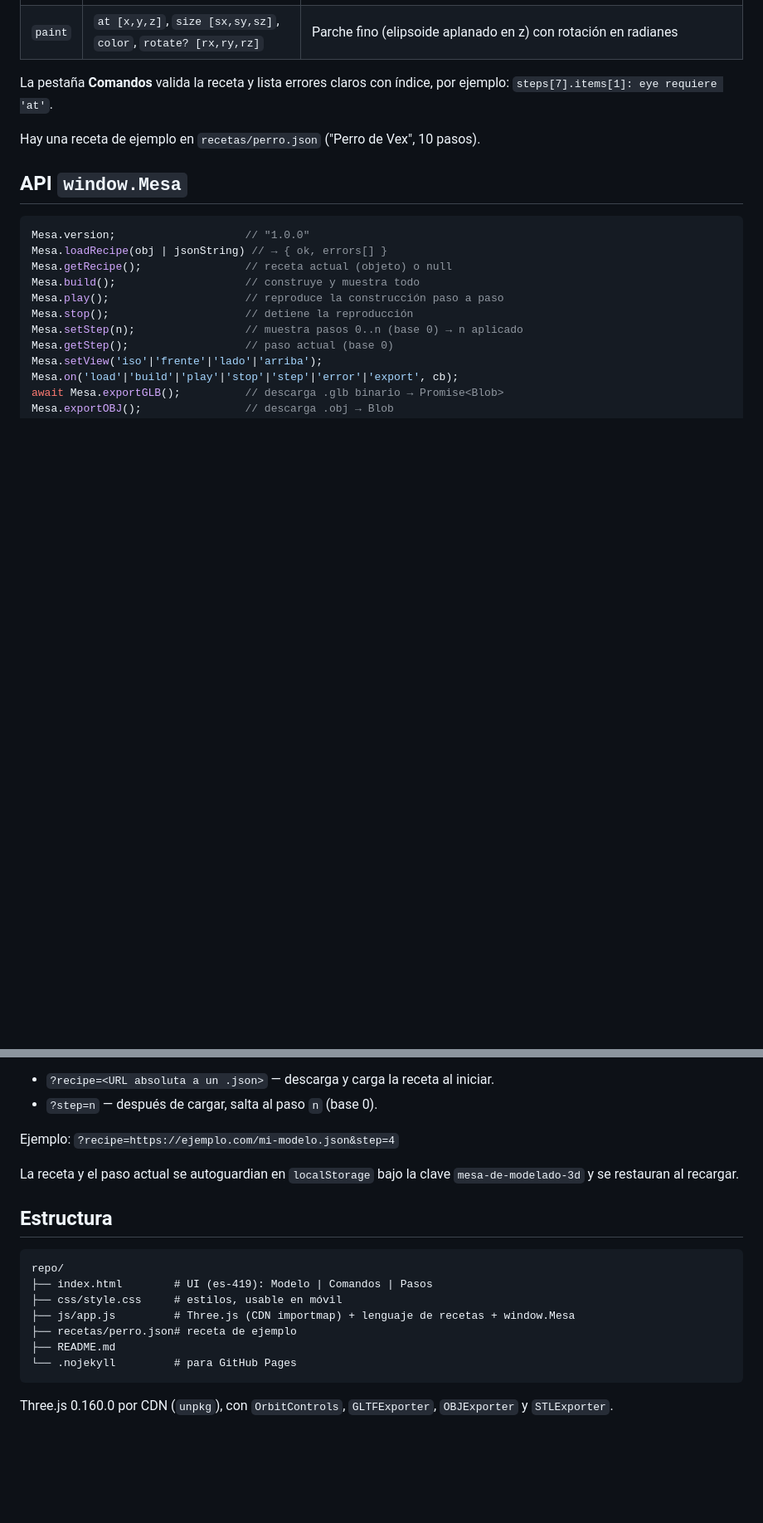
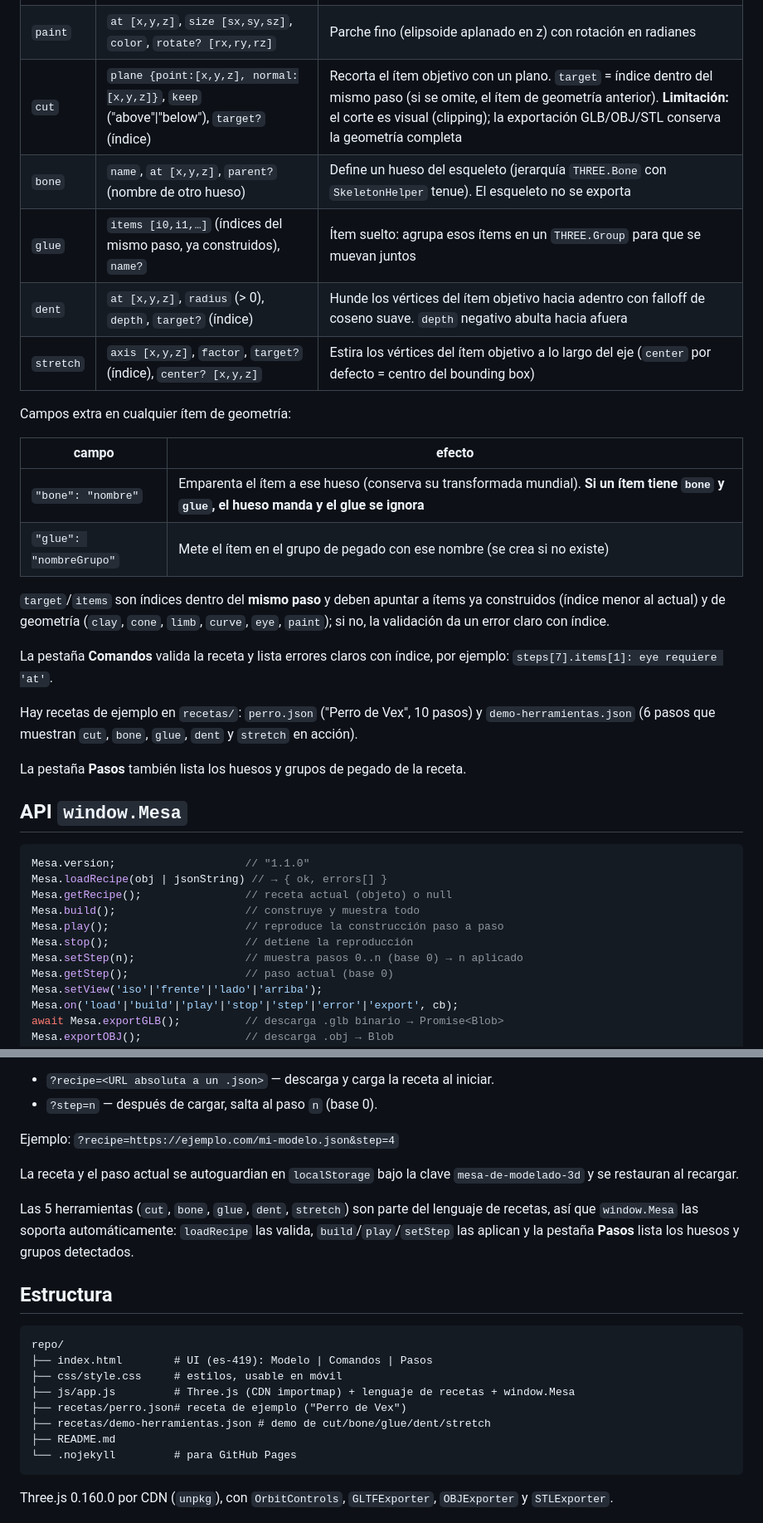
Before and after one commit to caraballojonathan2026-cpu/mesa-de-modelado-3d, a Markdown page: README.md, 2 parts joined by grey strips. Shown at 83% size. Drawn GitHub-style; blank space fills up the shorter version.

Commit message:
Mesa v1.1.0 — herramientas: cut, bone (esqueleto), glue (pegar), dent (hundir), stretch (alargar) + demo

````diff
--- a/README.md
+++ b/README.md
@@ -53,16 +53,36 @@ Sistema de coordenadas: **+y arriba, +z al frente**. `size` son extensiones tota
 | `curve` | `points [[x,y,z], …]` (2+), `radius`, `color`, `taper?` (0..1) | Tubo por curva CatmullRom; `taper` angosta la punta |
 | `eye` | `at [x,y,z]`, `size [sx,sy,sz]`, `color` | Ojo compuesto: borde hueso + iris (`color`) + pupila + brillo. Se desplaza `+z` en `size[2]/2 + 0.03` para quedar **sobre** la superficie, nunca enterrado |
 | `paint` | `at [x,y,z]`, `size [sx,sy,sz]`, `color`, `rotate? [rx,ry,rz]` | Parche fino (elipsoide aplanado en z) con rotación en radianes |
+| `cut` | `plane {point:[x,y,z], normal:[x,y,z]}`, `keep` ("above"\|"below"), `target?` (índice) | Recorta el ítem objetivo con un plano. `target` = índice dentro del mismo paso (si se omite, el ítem de geometría anterior). **Limitación:** el corte es visual (clipping); la exportación GLB/OBJ/STL conserva la geometría completa |
+| `bone` | `name`, `at [x,y,z]`, `parent?` (nombre de otro hueso) | Define un hueso del esqueleto (jerarquía `THREE.Bone` con `SkeletonHelper` tenue). El esqueleto no se exporta |
+| `glue` | `items [i0,i1,…]` (índices del mismo paso, ya construidos), `name?` | Ítem suelto: agrupa esos ítems en un `THREE.Group` para que se muevan juntos |
+| `dent` | `at [x,y,z]`, `radius` (> 0), `depth`, `target?` (índice) | Hunde los vértices del ítem objetivo hacia adentro con falloff de coseno suave. `depth` negativo abulta hacia afuera |
+| `stretch` | `axis [x,y,z]`, `factor`, `target?` (índice), `center? [x,y,z]` | Estira los vértices del ítem objetivo a lo largo del eje (`center` por defecto = centro del bounding box) |
+
+Campos extra en cualquier ítem de geometría:
+
+| campo | efecto |
+|-------|--------|
+| `"bone": "nombre"` | Emparenta el ítem a ese hueso (conserva su transformada mundial). **Si un ítem tiene `bone` y `glue`, el hueso manda y el glue se ignora** |
+| `"glue": "nombreGrupo"` | Mete el ítem en el grupo de pegado con ese nombre (se crea si no existe) |
+
+`target`/`items` son índices dentro del **mismo paso** y deben apuntar a ítems ya
+construidos (índice menor al actual) y de geometría (`clay`, `cone`, `limb`,
+`curve`, `eye`, `paint`); si no, la validación da un error claro con índice.
 
 La pestaña **Comandos** valida la receta y lista errores claros con índice, por ejemplo:
 `steps[7].items[1]: eye requiere 'at'`.
 
-Hay una receta de ejemplo en `recetas/perro.json` ("Perro de Vex", 10 pasos).
+Hay recetas de ejemplo en `recetas/`: `perro.json` ("Perro de Vex", 10 pasos) y
+`demo-herramientas.json` (6 pasos que muestran `cut`, `bone`, `glue`, `dent` y
+`stretch` en acción).
+
+La pestaña **Pasos** también lista los huesos y grupos de pegado de la receta.
 
 ## API `window.Mesa`
 
 ```js
-Mesa.version;                    // "1.0.0"
+Mesa.version;                    // "1.1.0"
 Mesa.loadRecipe(obj | jsonString) // → { ok, errors[] }
 Mesa.getRecipe();                // receta actual (objeto) o null
 Mesa.build();                    // construye y muestra todo
@@ -88,6 +108,11 @@ Ejemplo: `?recipe=https://ejemplo.com/mi-modelo.json&step=4`
 La receta y el paso actual se autoguardian en `localStorage` bajo la clave
 `mesa-de-modelado-3d` y se restauran al recargar.
 
+Las 5 herramientas (`cut`, `bone`, `glue`, `dent`, `stretch`) son parte del
+lenguaje de recetas, así que `window.Mesa` las soporta automáticamente:
+`loadRecipe` las valida, `build`/`play`/`setStep` las aplican y la pestaña
+**Pasos** lista los huesos y grupos detectados.
+
 ## Estructura
 
 ```
@@ -95,7 +120,8 @@ repo/
 ├── index.html        # UI (es-419): Modelo | Comandos | Pasos
 ├── css/style.css     # estilos, usable en móvil
 ├── js/app.js         # Three.js (CDN importmap) + lenguaje de recetas + window.Mesa
-├── recetas/perro.json# receta de ejemplo
+├── recetas/perro.json# receta de ejemplo ("Perro de Vex")
+├── recetas/demo-herramientas.json # demo de cut/bone/glue/dent/stretch
 ├── README.md
 └── .nojekyll         # para GitHub Pages
 ```
````
